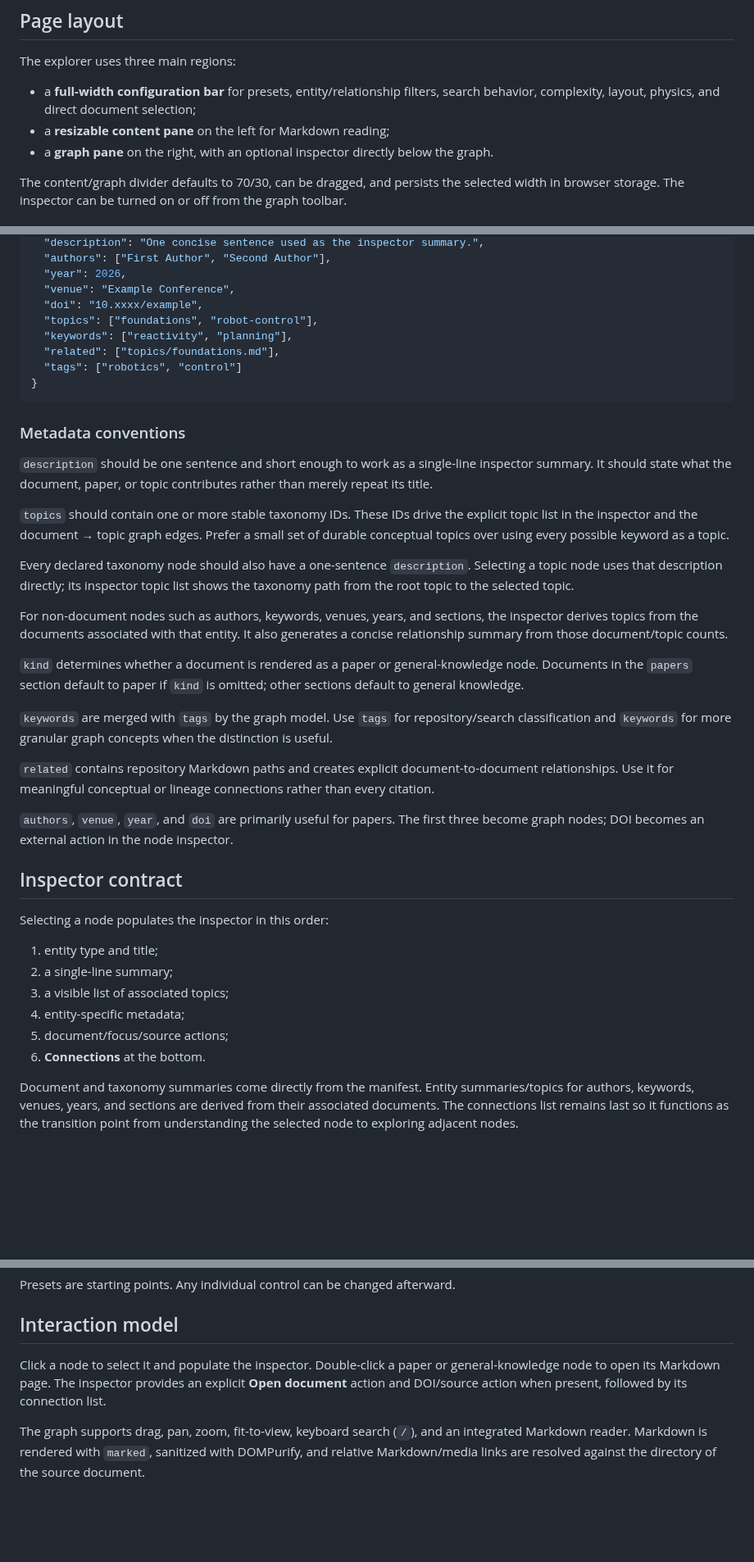
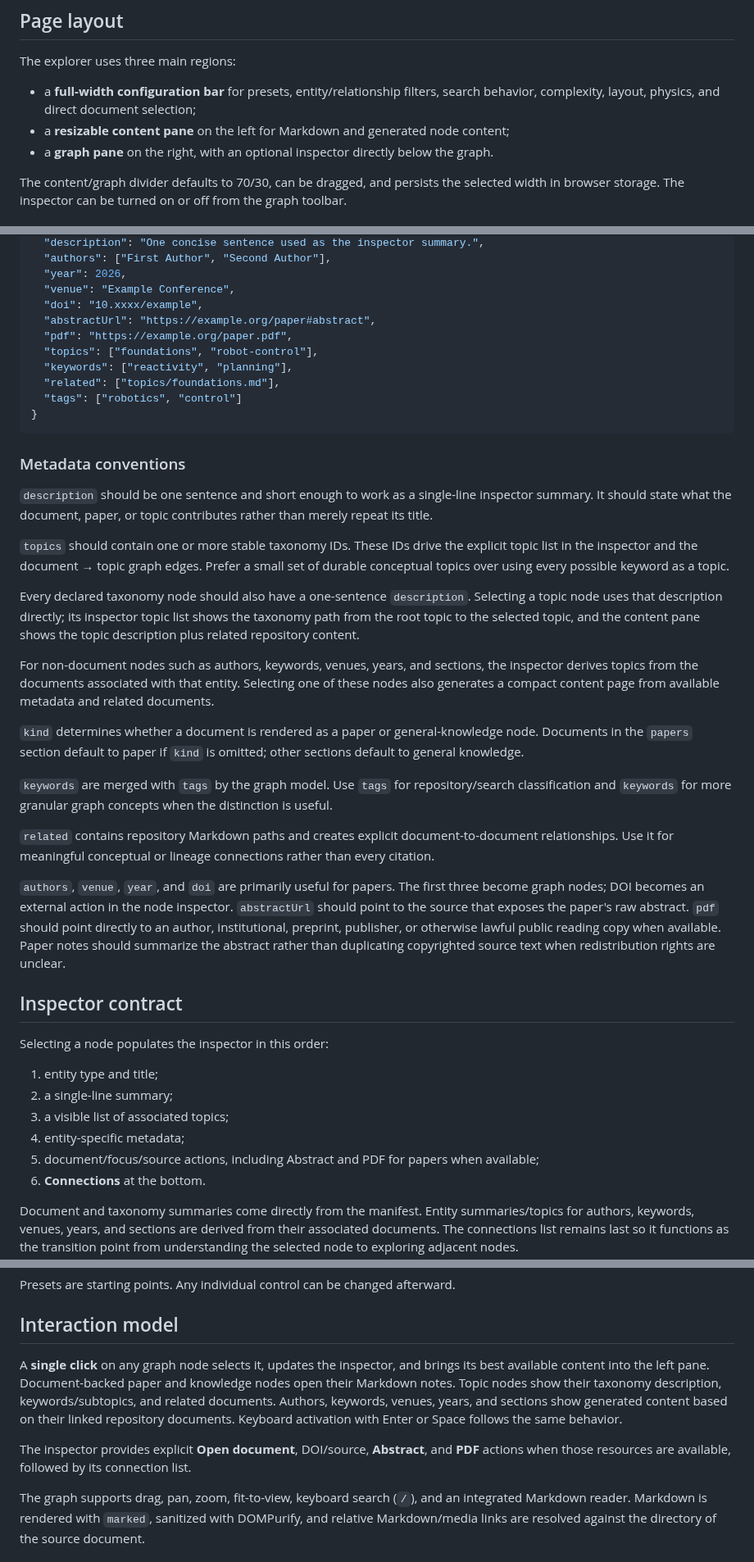
Before and after one commit to nobel-ai-tests/behavior-trees-autonomy, a Markdown page: notes/knowledge-graph-explorer.md, 3 parts joined by grey strips. Shown at 82% size. GitHub-like rendering; blank space fills up the shorter version.

Commit message:
Document single-click content and paper resources

```diff
--- a/notes/knowledge-graph-explorer.md
+++ b/notes/knowledge-graph-explorer.md
@@ -7,7 +7,7 @@ The GitHub Pages index is an interactive graph over the Markdown knowledge base.
 The explorer uses three main regions:
 
 - a **full-width configuration bar** for presets, entity/relationship filters, search behavior, complexity, layout, physics, and direct document selection;
-- a **resizable content pane** on the left for Markdown reading;
+- a **resizable content pane** on the left for Markdown and generated node content;
 - a **graph pane** on the right, with an optional inspector directly below the graph.
 
 The content/graph divider defaults to 70/30, can be dragged, and persists the selected width in browser storage. The inspector can be turned on or off from the graph toolbar.
@@ -77,6 +77,8 @@ Each registered document should provide inspector-ready metadata:
   "year": 2026,
   "venue": "Example Conference",
   "doi": "10.xxxx/example",
+  "abstractUrl": "https://example.org/paper#abstract",
+  "pdf": "https://example.org/paper.pdf",
   "topics": ["foundations", "robot-control"],
   "keywords": ["reactivity", "planning"],
   "related": ["topics/foundations.md"],
@@ -90,9 +92,9 @@ Each registered document should provide inspector-ready metadata:
 
 `topics` should contain one or more stable taxonomy IDs. These IDs drive the explicit topic list in the inspector and the document → topic graph edges. Prefer a small set of durable conceptual topics over using every possible keyword as a topic.
 
-Every declared taxonomy node should also have a one-sentence `description`. Selecting a topic node uses that description directly; its inspector topic list shows the taxonomy path from the root topic to the selected topic.
+Every declared taxonomy node should also have a one-sentence `description`. Selecting a topic node uses that description directly; its inspector topic list shows the taxonomy path from the root topic to the selected topic, and the content pane shows the topic description plus related repository content.
 
-For non-document nodes such as authors, keywords, venues, years, and sections, the inspector derives topics from the documents associated with that entity. It also generates a concise relationship summary from those document/topic counts.
+For non-document nodes such as authors, keywords, venues, years, and sections, the inspector derives topics from the documents associated with that entity. Selecting one of these nodes also generates a compact content page from available metadata and related documents.
 
 `kind` determines whether a document is rendered as a paper or general-knowledge node. Documents in the `papers` section default to paper if `kind` is omitted; other sections default to general knowledge.
 
@@ -100,7 +102,7 @@ For non-document nodes such as authors, keywords, venues, years, and sections, t
 
 `related` contains repository Markdown paths and creates explicit document-to-document relationships. Use it for meaningful conceptual or lineage connections rather than every citation.
 
-`authors`, `venue`, `year`, and `doi` are primarily useful for papers. The first three become graph nodes; DOI becomes an external action in the node inspector.
+`authors`, `venue`, `year`, and `doi` are primarily useful for papers. The first three become graph nodes; DOI becomes an external action in the node inspector. `abstractUrl` should point to the source that exposes the paper's raw abstract. `pdf` should point directly to an author, institutional, preprint, publisher, or otherwise lawful public reading copy when available. Paper notes should summarize the abstract rather than duplicating copyrighted source text when redistribution rights are unclear.
 
 ## Inspector contract
 
@@ -110,7 +112,7 @@ Selecting a node populates the inspector in this order:
 2. a single-line summary;
 3. a visible list of associated topics;
 4. entity-specific metadata;
-5. document/focus/source actions;
+5. document/focus/source actions, including Abstract and PDF for papers when available;
 6. **Connections** at the bottom.
 
 Document and taxonomy summaries come directly from the manifest. Entity summaries/topics for authors, keywords, venues, years, and sections are derived from their associated documents. The connections list remains last so it functions as the transition point from understanding the selected node to exploring adjacent nodes.
@@ -155,7 +157,9 @@ Presets are starting points. Any individual control can be changed afterward.
 
 ## Interaction model
 
-Click a node to select it and populate the inspector. Double-click a paper or general-knowledge node to open its Markdown page. The inspector provides an explicit **Open document** action and DOI/source action when present, followed by its connection list.
+A **single click** on any graph node selects it, updates the inspector, and brings its best available content into the left pane. Document-backed paper and knowledge nodes open their Markdown notes. Topic nodes show their taxonomy description, keywords/subtopics, and related documents. Authors, keywords, venues, years, and sections show generated content based on their linked repository documents. Keyboard activation with Enter or Space follows the same behavior.
+
+The inspector provides explicit **Open document**, DOI/source, **Abstract**, and **PDF** actions when those resources are available, followed by its connection list.
 
 The graph supports drag, pan, zoom, fit-to-view, keyboard search (`/`), and an integrated Markdown reader. Markdown is rendered with `marked`, sanitized with DOMPurify, and relative Markdown/media links are resolved against the directory of the source document.
 
```
